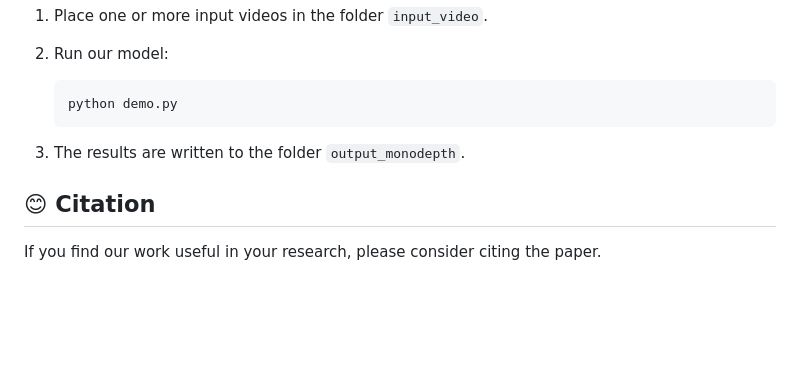
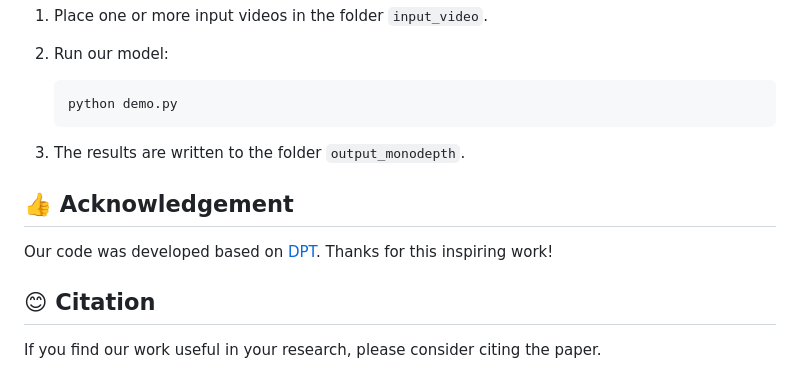
Before and after one commit to KexianHust/ViTA, a Markdown page: README.md, the part around the change. Rendered like a GitHub page; blank space fills up the shorter version.

````diff
--- a/README.md
+++ b/README.md
@@ -65,6 +65,9 @@
 3) The results are written to the folder `output_monodepth`.
 
 
+## :thumbsup: Acknowledgement
+Our code was developed based on [DPT](https://github.com/isl-org/DPT). Thanks for this inspiring work!
+
 ## :blush: Citation
 If you find our work useful in your research, please consider citing the paper.
 ```
````
